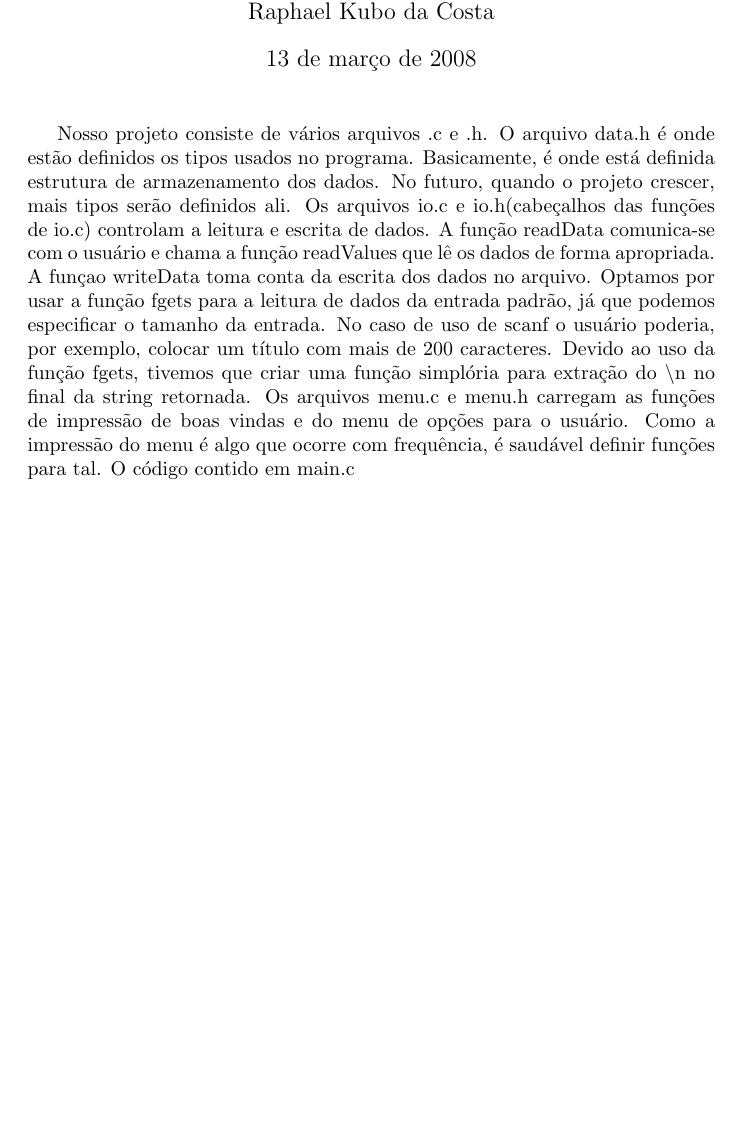
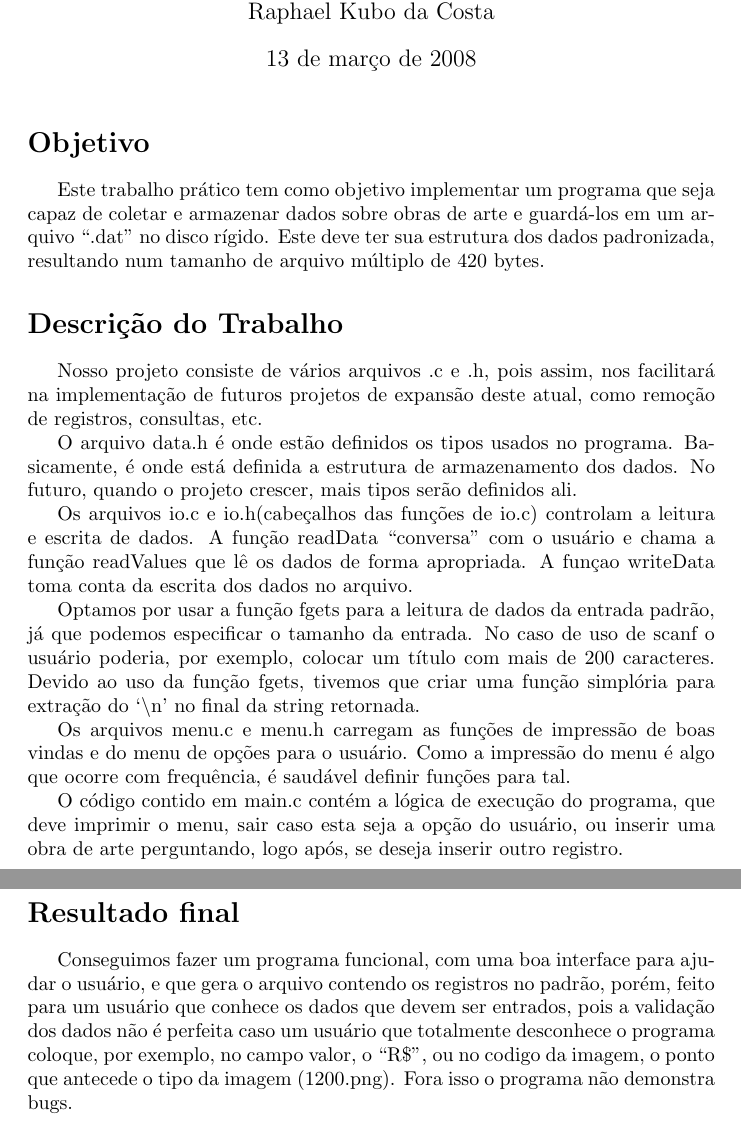
Before and after one commit to birocchi/mc326-1s1008, a LaTeX document (report.tex): part of the page before the commit and two parts of pages 1 and 2 of 2 after it, the two joined at a grey line, cut so that both start at the same text, the shorter picture padded with empty space. Compiled offline with pdfLaTeX.

Commit message:
Matei o relatório em TXT

```diff
--- a/report.tex
+++ b/report.tex
@@ -11,11 +11,27 @@
 
 \maketitle
 
-Nosso projeto consiste de vários arquivos .c e .h.
-O arquivo data.h é onde estão definidos os tipos usados no programa. Basicamente, é onde está definida estrutura de armazenamento dos dados. No futuro, quando o projeto crescer, mais tipos serão definidos ali.
-Os arquivos io.c e io.h(cabeçalhos das funções de io.c) controlam a leitura e escrita de dados. A função readData comunica-se com o usuário e chama a função readValues que lê os dados de forma apropriada. A funçao writeData toma conta da escrita dos dados no arquivo.
-Optamos por usar a função fgets para a leitura de dados da entrada padrão, já que podemos especificar o tamanho da entrada. No caso de uso de scanf o usuário poderia, por exemplo, colocar um título com mais de 200 caracteres. Devido ao uso da função fgets, tivemos que criar uma função simplória para extração do $\backslash$n no final da string retornada.
+\section*{Objetivo}\
+
+Este trabalho prático tem como objetivo implementar um programa que seja capaz de coletar e armazenar dados sobre obras de arte e guardá-los em um arquivo ``.dat'' no disco rígido. Este deve ter sua estrutura dos dados padronizada, resultando num tamanho de arquivo múltiplo de 420 bytes.
+
+\section*{Descrição do Trabalho}\
+
+Nosso projeto consiste de vários arquivos .c e .h, pois assim, nos facilitará na implementação de futuros projetos de expansão deste atual, como remoção de registros, consultas, etc.
+
+O arquivo data.h é onde estão definidos os tipos usados no programa. Basicamente, é onde está definida a estrutura de armazenamento dos dados. No futuro, quando o projeto crescer, mais tipos serão definidos ali.
+
+Os arquivos io.c e io.h(cabeçalhos das funções de io.c) controlam a leitura e escrita de dados. A função readData ``conversa'' com o usuário e chama a função readValues que lê os dados de forma apropriada. A funçao writeData toma conta da escrita dos dados no arquivo.
+
+Optamos por usar a função fgets para a leitura de dados da entrada padrão, já que podemos especificar o tamanho da entrada. No caso de uso de scanf o usuário poderia, por exemplo, colocar um título com mais de 200 caracteres. Devido ao uso da função fgets, tivemos que criar uma função simplória para extração do `$\backslash$n' no final da string retornada.
+
 Os arquivos menu.c e menu.h carregam as funções de impressão de boas vindas e do menu de opções para o usuário. Como a impressão do menu é algo que ocorre com frequência, é saudável definir funções para tal.
-O código contido em main.c
+
+O código contido em main.c contém a lógica de execução do programa, que deve imprimir o menu, sair caso esta seja a opção do usuário, ou inserir uma obra de arte perguntando, logo após, se deseja inserir outro registro.
+
+\section*{Resultado final}\
+
+   Conseguimos fazer um programa funcional, com uma boa interface para ajudar o usuário, e que gera o arquivo contendo os registros no padrão, porém, feito para um usuário que conhece os dados que devem ser entrados, pois a validação dos dados não é perfeita caso um usuário que totalmente desconhece o programa coloque, por exemplo, no campo valor, o ``R\$'', ou no codigo da imagem, o ponto que antecede o tipo da imagem (1200.png). Fora isso o programa não demonstra bugs.
+
 
 \end{document}
```
